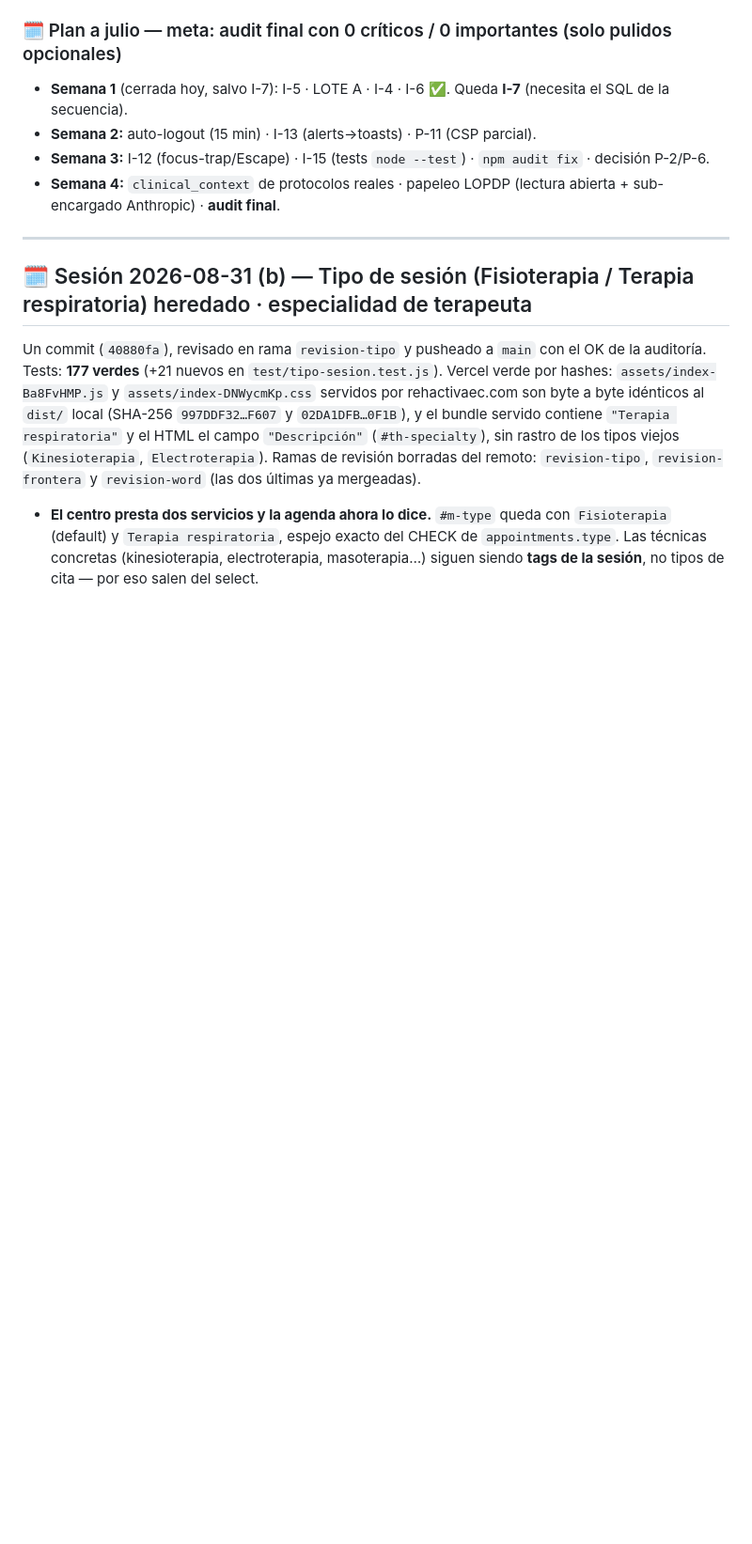
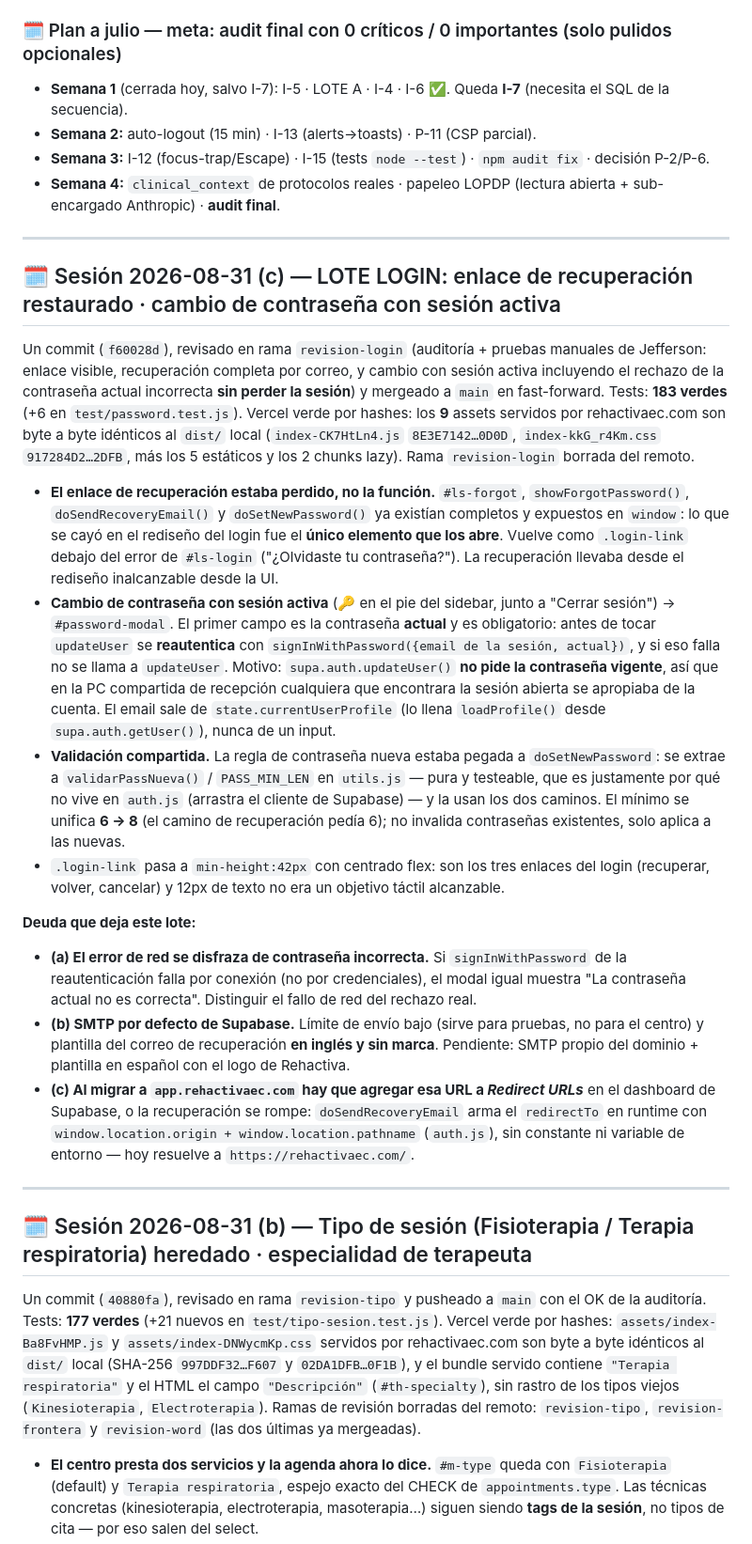
Before and after one commit to bundo123/rehactivapro, a Markdown page: PROYECTO_ESTADO.md, the part around the change. Shown at 94% size. GitHub-like rendering; blank space fills up the shorter version.

Commit message:
docs(estado): cierre del lote login
Entrada de la sesión 2026-08-31 (c) por el commit f60028d: el enlace de recuperación (lo perdido en
el rediseño era el enlace, no la función), el cambio de contraseña con sesión activa con
reautenticación previa vía signInWithPassword, y validarPassNueva()/PASS_MIN_LEN compartida en
utils.js con el mínimo unificado 6 -> 8 en los dos caminos. 183 tests verdes y verificación de prod
por hashes (9 assets byte a byte).

Deja anotada la deuda: (a) el fallo de red en la reautenticación se muestra como "contraseña actual
no es correcta"; (b) SMTP por defecto de Supabase, con límite bajo y plantilla en inglés sin marca;
(c) al migrar a app.rehactivaec.com hay que sumar esa URL a Redirect URLs o la recuperación se
rompe, porque el redirectTo se arma en runtime desde window.location.

Co-Authored-By: Claude Opus 5 (1M context) <noreply@anthropic.com>
Claude-Session: https://claude.ai/code/session_01SKHR1TWfAVxh4pHJZHA5Ab

```diff
--- a/PROYECTO_ESTADO.md
+++ b/PROYECTO_ESTADO.md
@@ -33,6 +33,50 @@
 - **Semana 2:** auto-logout (15 min) · I-13 (alerts→toasts) · P-11 (CSP parcial).
 - **Semana 3:** I-12 (focus-trap/Escape) · I-15 (tests `node --test`) · `npm audit fix` · decisión P-2/P-6.
 - **Semana 4:** `clinical_context` de protocolos reales · papeleo LOPDP (lectura abierta + sub-encargado Anthropic) · **audit final**.
+
+---
+
+## 🗓️ Sesión 2026-08-31 (c) — LOTE LOGIN: enlace de recuperación restaurado · cambio de contraseña con sesión activa
+
+Un commit (`f60028d`), revisado en rama `revision-login` (auditoría + pruebas manuales de Jefferson:
+enlace visible, recuperación completa por correo, y cambio con sesión activa incluyendo el rechazo
+de la contraseña actual incorrecta **sin perder la sesión**) y mergeado a `main` en fast-forward.
+Tests: **183 verdes** (+6 en `test/password.test.js`). Vercel verde por hashes: los **9** assets
+servidos por rehactivaec.com son byte a byte idénticos al `dist/` local (`index-CK7HtLn4.js`
+`8E3E7142…0D0D`, `index-kkG_r4Km.css` `917284D2…2DFB`, más los 5 estáticos y los 2 chunks lazy).
+Rama `revision-login` borrada del remoto.
+
+- **El enlace de recuperación estaba perdido, no la función.** `#ls-forgot`, `showForgotPassword()`,
+  `doSendRecoveryEmail()` y `doSetNewPassword()` ya existían completos y expuestos en `window`: lo
+  que se cayó en el rediseño del login fue el **único elemento que los abre**. Vuelve como
+  `.login-link` debajo del error de `#ls-login` ("¿Olvidaste tu contraseña?"). La recuperación
+  llevaba desde el rediseño inalcanzable desde la UI.
+- **Cambio de contraseña con sesión activa** (🔑 en el pie del sidebar, junto a "Cerrar sesión") →
+  `#password-modal`. El primer campo es la contraseña **actual** y es obligatorio: antes de tocar
+  `updateUser` se **reautentica** con `signInWithPassword({email de la sesión, actual})`, y si eso
+  falla no se llama a `updateUser`. Motivo: `supa.auth.updateUser()` **no pide la contraseña
+  vigente**, así que en la PC compartida de recepción cualquiera que encontrara la sesión abierta se
+  apropiaba de la cuenta. El email sale de `state.currentUserProfile` (lo llena `loadProfile()`
+  desde `supa.auth.getUser()`), nunca de un input.
+- **Validación compartida.** La regla de contraseña nueva estaba pegada a `doSetNewPassword`: se
+  extrae a `validarPassNueva()` / `PASS_MIN_LEN` en `utils.js` — pura y testeable, que es
+  justamente por qué no vive en `auth.js` (arrastra el cliente de Supabase) — y la usan los dos
+  caminos. El mínimo se unifica **6 → 8** (el camino de recuperación pedía 6); no invalida
+  contraseñas existentes, solo aplica a las nuevas.
+- `.login-link` pasa a `min-height:42px` con centrado flex: son los tres enlaces del login
+  (recuperar, volver, cancelar) y 12px de texto no era un objetivo táctil alcanzable.
+
+**Deuda que deja este lote:**
+- **(a) El error de red se disfraza de contraseña incorrecta.** Si `signInWithPassword` de la
+  reautenticación falla por conexión (no por credenciales), el modal igual muestra "La contraseña
+  actual no es correcta". Distinguir el fallo de red del rechazo real.
+- **(b) SMTP por defecto de Supabase.** Límite de envío bajo (sirve para pruebas, no para el
+  centro) y plantilla del correo de recuperación **en inglés y sin marca**. Pendiente: SMTP propio
+  del dominio + plantilla en español con el logo de Rehactiva.
+- **(c) Al migrar a `app.rehactivaec.com` hay que agregar esa URL a *Redirect URLs*** en el
+  dashboard de Supabase, o la recuperación se rompe: `doSendRecoveryEmail` arma el `redirectTo` en
+  runtime con `window.location.origin + window.location.pathname` (`auth.js`), sin constante ni
+  variable de entorno — hoy resuelve a `https://rehactivaec.com/`.
 
 ---
 
```
